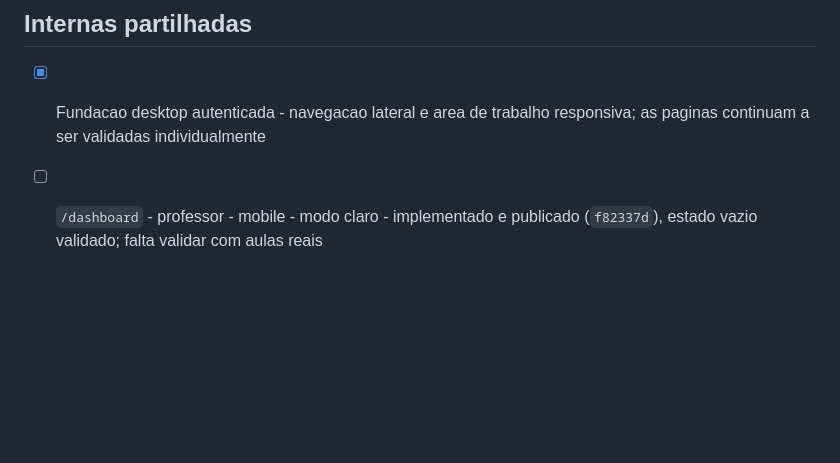
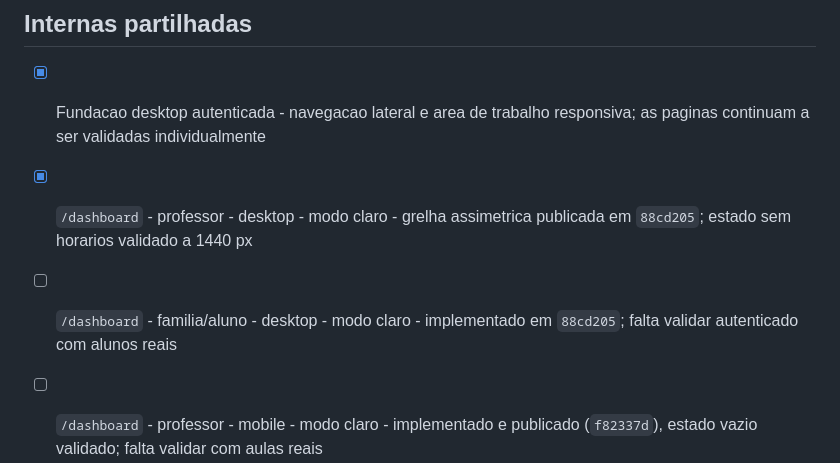
Before and after one commit to jpamarcelino/escola-musica-ccg, a Markdown page: PAGINAS_POR_REDENHAR.md, the part around the change. GitHub-like rendering; blank space fills up the shorter version.

```diff
--- a/PAGINAS_POR_REDENHAR.md
+++ b/PAGINAS_POR_REDENHAR.md
@@ -30,6 +30,8 @@ Estas rotas funcionam com o design herdado da `main`, mas todas precisam de rede
 ## Internas partilhadas
 
 - [x] Fundacao desktop autenticada - navegacao lateral e area de trabalho responsiva; as paginas continuam a ser validadas individualmente
+- [x] `/dashboard` - professor - desktop - modo claro - grelha assimetrica publicada em `88cd205`; estado sem horarios validado a 1440 px
+- [ ] `/dashboard` - familia/aluno - desktop - modo claro - implementado em `88cd205`; falta validar autenticado com alunos reais
 
 - [ ] `/dashboard` - professor - mobile - modo claro - implementado e publicado (`f82337d`), estado vazio validado; falta validar com aulas reais
 - [ ] `/dashboard` - todas as variantes - desktop
```
Also changed, not shown: DESIGN_PINTEREST_HANDOFF.md (+9 -0 lines).
